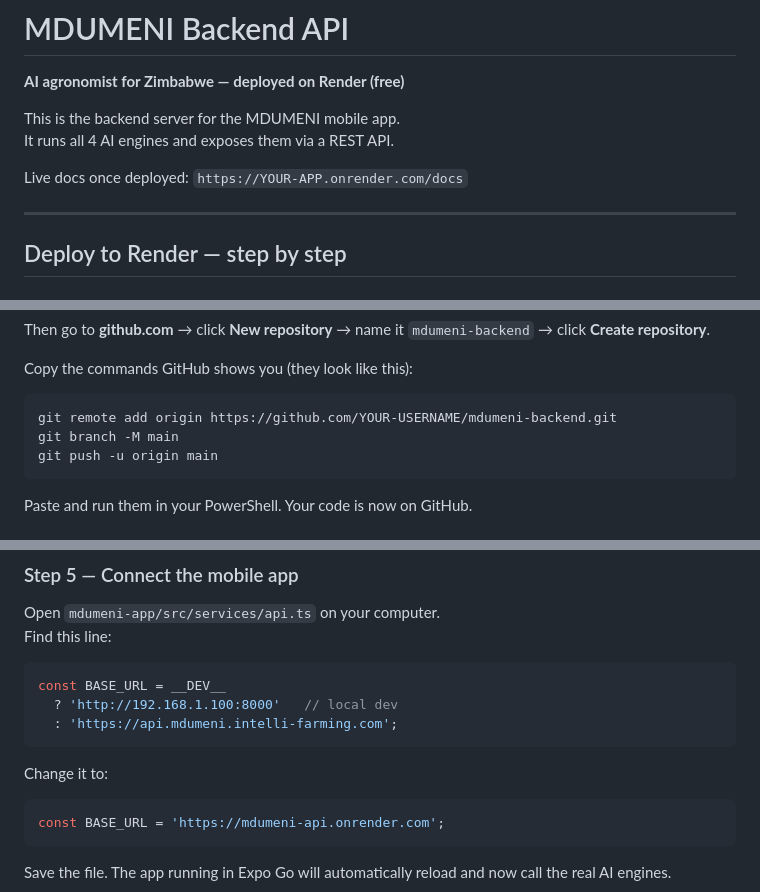
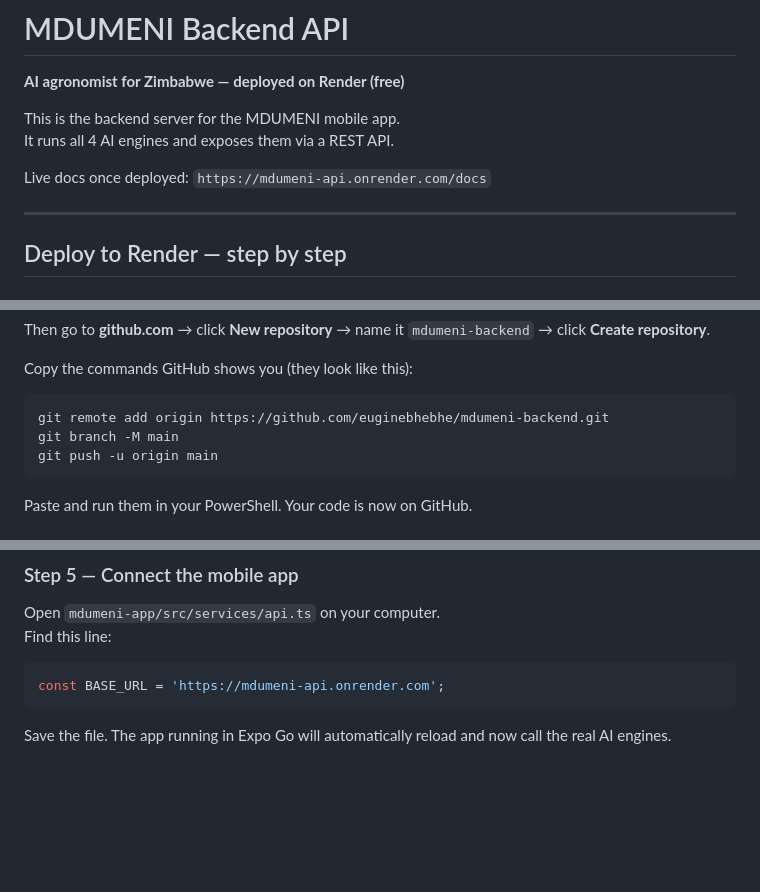
Before and after one commit to euginebhebhe/mdumeni-backend, a Markdown page: README.md, 3 parts joined by grey strips. Rendered like a GitHub page; blank space fills up the shorter version.

````diff
--- a/README.md
+++ b/README.md
@@ -4,7 +4,7 @@
 This is the backend server for the MDUMENI mobile app.
 It runs all 4 AI engines and exposes them via a REST API.
 
-Live docs once deployed: `https://YOUR-APP.onrender.com/docs`
+Live docs once deployed: `https://mdumeni-api.onrender.com/docs`
 
 ---
 
@@ -24,7 +24,7 @@ Then go to **github.com** → click **New repository** → name it `mdumeni-back
 
 Copy the commands GitHub shows you (they look like this):
 ```
-git remote add origin https://github.com/YOUR-USERNAME/mdumeni-backend.git
+git remote add origin https://github.com/euginebhebhe/mdumeni-backend.git
 git branch -M main
 git push -u origin main
 ```
@@ -81,14 +81,6 @@ Full interactive docs:
 
 Open `mdumeni-app/src/services/api.ts` on your computer.
 Find this line:
-
-```typescript
-const BASE_URL = __DEV__
-  ? 'http://192.168.1.100:8000'   // local dev
-  : 'https://api.mdumeni.intelli-farming.com';
-```
-
-Change it to:
 
 ```typescript
 const BASE_URL = 'https://mdumeni-api.onrender.com';
````
Also changed, not shown: other parts of README.md (+1 -1 lines).
